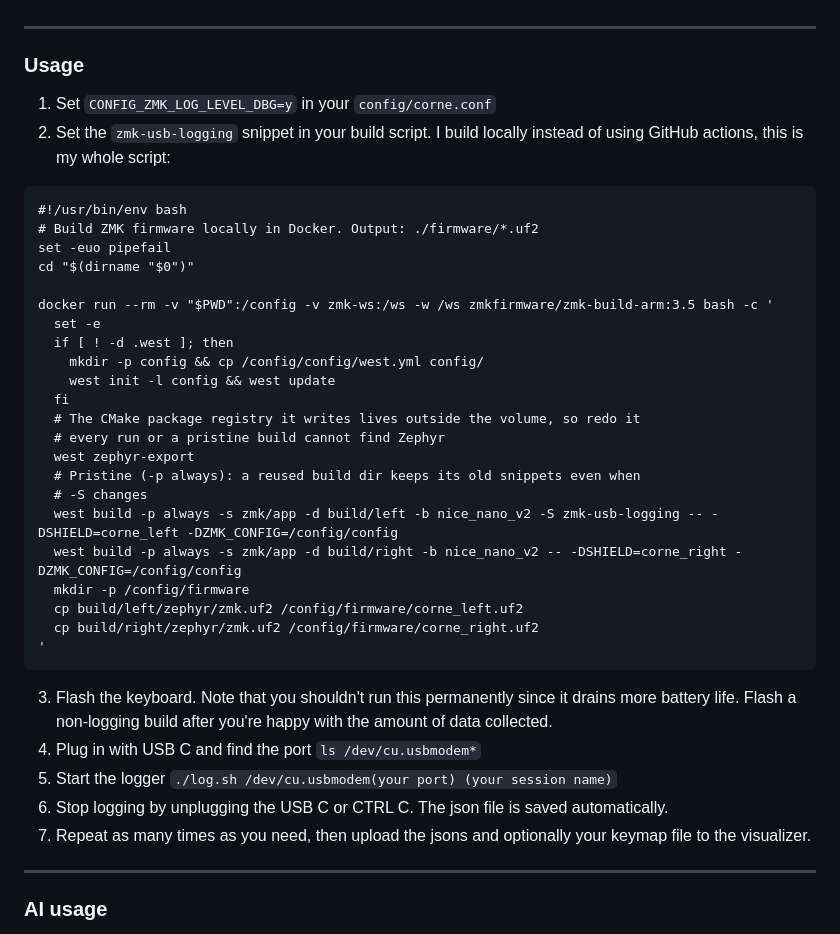
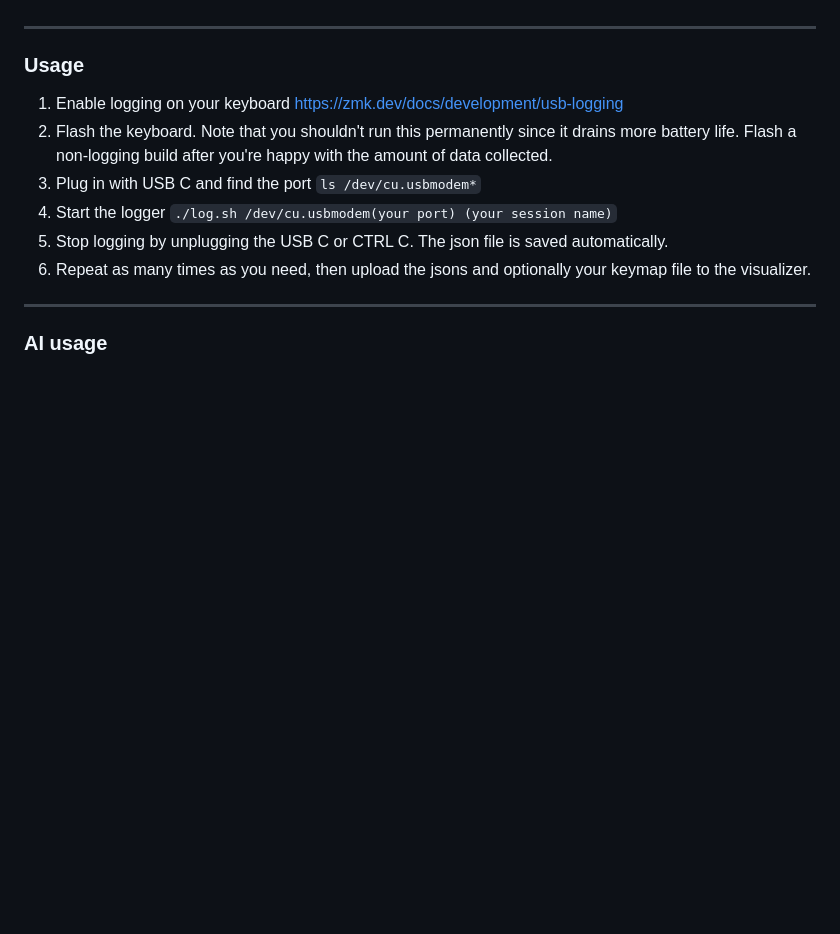
Before and after one commit to harvest7777/heatmap, a Markdown page: README.md, the part around the change. GitHub-like rendering; blank space fills up the shorter version.

Commit message:
zmk docs

````diff
--- a/README.md
+++ b/README.md
@@ -21,37 +21,12 @@ This is necessary to count which keys are being pressed. The raw keypress data N
 
 ### Usage
 
-1. Set ```CONFIG_ZMK_LOG_LEVEL_DBG=y``` in your ```config/corne.conf```
-2. Set the ```zmk-usb-logging``` snippet in your build script. I build locally instead of using GitHub actions, this is my whole script:
-```
-#!/usr/bin/env bash
-# Build ZMK firmware locally in Docker. Output: ./firmware/*.uf2
-set -euo pipefail
-cd "$(dirname "$0")"
-
-docker run --rm -v "$PWD":/config -v zmk-ws:/ws -w /ws zmkfirmware/zmk-build-arm:3.5 bash -c '
-  set -e
-  if [ ! -d .west ]; then
-    mkdir -p config && cp /config/config/west.yml config/
-    west init -l config && west update
-  fi
-  # The CMake package registry it writes lives outside the volume, so redo it
-  # every run or a pristine build cannot find Zephyr
-  west zephyr-export
-  # Pristine (-p always): a reused build dir keeps its old snippets even when
-  # -S changes
-  west build -p always -s zmk/app -d build/left -b nice_nano_v2 -S zmk-usb-logging -- -DSHIELD=corne_left -DZMK_CONFIG=/config/config
-  west build -p always -s zmk/app -d build/right -b nice_nano_v2 -- -DSHIELD=corne_right -DZMK_CONFIG=/config/config
-  mkdir -p /config/firmware
-  cp build/left/zephyr/zmk.uf2 /config/firmware/corne_left.uf2
-  cp build/right/zephyr/zmk.uf2 /config/firmware/corne_right.uf2
-'
-```
-3. Flash the keyboard. Note that you shouldn't run this permanently since it drains more battery life. Flash a non-logging build after you're happy with the amount of data collected.
-4. Plug in with USB C and find the port ```ls /dev/cu.usbmodem*```
-5. Start the logger ```./log.sh /dev/cu.usbmodem(your port) (your session name)```
-6. Stop logging by unplugging the USB C or CTRL C. The json file is saved automatically.
-7. Repeat as many times as you need, then upload the jsons and optionally your keymap file to the visualizer.
+1. Enable logging on your keyboard https://zmk.dev/docs/development/usb-logging
+2. Flash the keyboard. Note that you shouldn't run this permanently since it drains more battery life. Flash a non-logging build after you're happy with the amount of data collected.
+3. Plug in with USB C and find the port ```ls /dev/cu.usbmodem*```
+4. Start the logger ```./log.sh /dev/cu.usbmodem(your port) (your session name)```
+5. Stop logging by unplugging the USB C or CTRL C. The json file is saved automatically.
+6. Repeat as many times as you need, then upload the jsons and optionally your keymap file to the visualizer.
 
 ---
 
````
